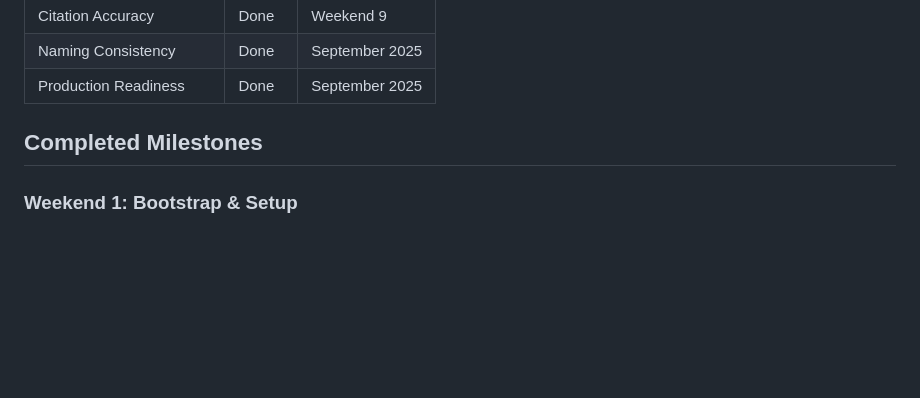
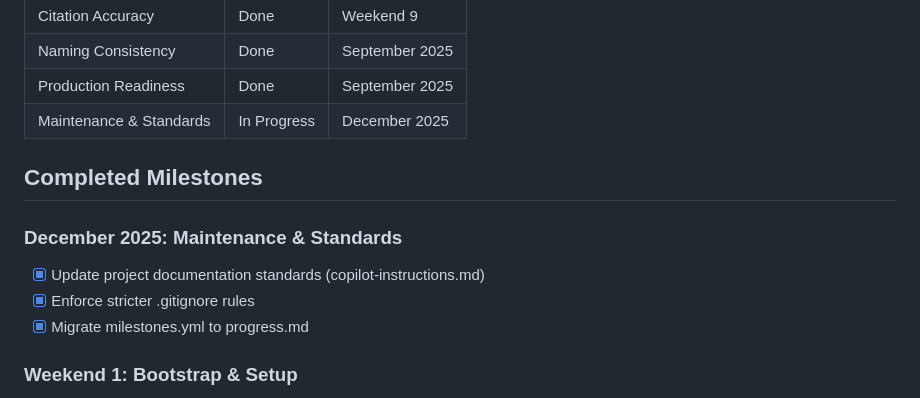
Before and after one commit to ziyilam3999/ai-file-search, a Markdown page: docs/progress.md, the part around the change. Rendered like a GitHub page; blank space fills up the shorter version.

```diff
--- a/docs/progress.md
+++ b/docs/progress.md
@@ -17,8 +17,14 @@ Project roadmap, sprint tasks, and session log.
 | Citation Accuracy | Done | Weekend 9 |
 | Naming Consistency | Done | September 2025 |
 | Production Readiness | Done | September 2025 |
+| Maintenance & Standards | In Progress | December 2025 |
 
 ## Completed Milestones
+
+### December 2025: Maintenance & Standards
+- [x] Update project documentation standards (copilot-instructions.md)
+- [x] Enforce stricter .gitignore rules
+- [x] Migrate milestones.yml to progress.md
 
 ### Weekend 1: Bootstrap & Setup
 - [x] Initialize Poetry project with proper dependencies
```
Also changed, not shown: .github/copilot-instructions.md (+48 -0 lines), docs/changelog.md (+1 -0 lines).
